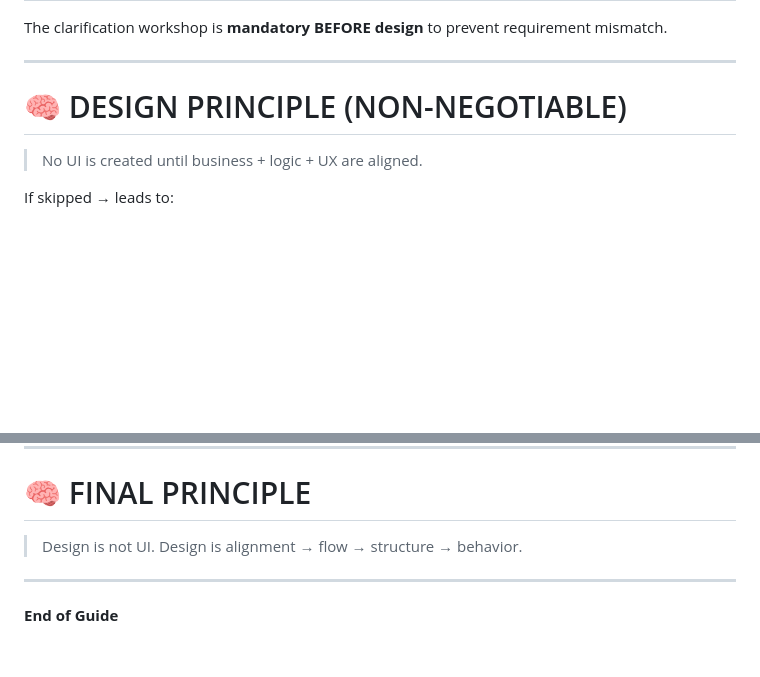
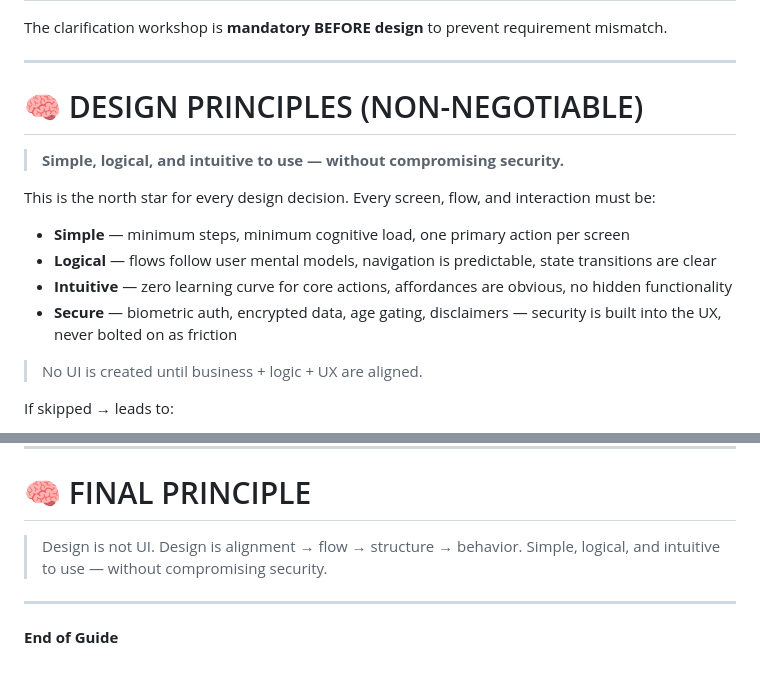
Before and after one commit to loanntc/Paave, a Markdown page: skills/product-design/SKILL.md, 2 parts joined by grey strips. Rendered like a GitHub page; blank space fills up the shorter version.

Commit message:
feat(skills): add core design principle to product-design skill
Add "Simple, logical, and intuitive to use — without compromising
security" as the north star design principle, with breakdown into
simple/logical/intuitive/secure pillars.

Co-Authored-By: Claude Sonnet 4.6 <noreply@anthropic.com>

```diff
--- a/skills/product-design/SKILL.md
+++ b/skills/product-design/SKILL.md
@@ -7,7 +7,15 @@ The clarification workshop is **mandatory BEFORE design** to prevent requirement
 
 ---
 
-# 🧠 DESIGN PRINCIPLE (NON-NEGOTIABLE)
+# 🧠 DESIGN PRINCIPLES (NON-NEGOTIABLE)
+
+> **Simple, logical, and intuitive to use — without compromising security.**
+
+This is the north star for every design decision. Every screen, flow, and interaction must be:
+- **Simple** — minimum steps, minimum cognitive load, one primary action per screen
+- **Logical** — flows follow user mental models, navigation is predictable, state transitions are clear
+- **Intuitive** — zero learning curve for core actions, affordances are obvious, no hidden functionality
+- **Secure** — biometric auth, encrypted data, age gating, disclaimers — security is built into the UX, never bolted on as friction
 
 > No UI is created until business + logic + UX are aligned.
 
@@ -283,6 +291,7 @@ Run the Final Delivery Checklist. If any box is unchecked → resolve before del
 
 > Design is not UI.
 > Design is alignment → flow → structure → behavior.
+> Simple, logical, and intuitive to use — without compromising security.
 
 ---
 
```
